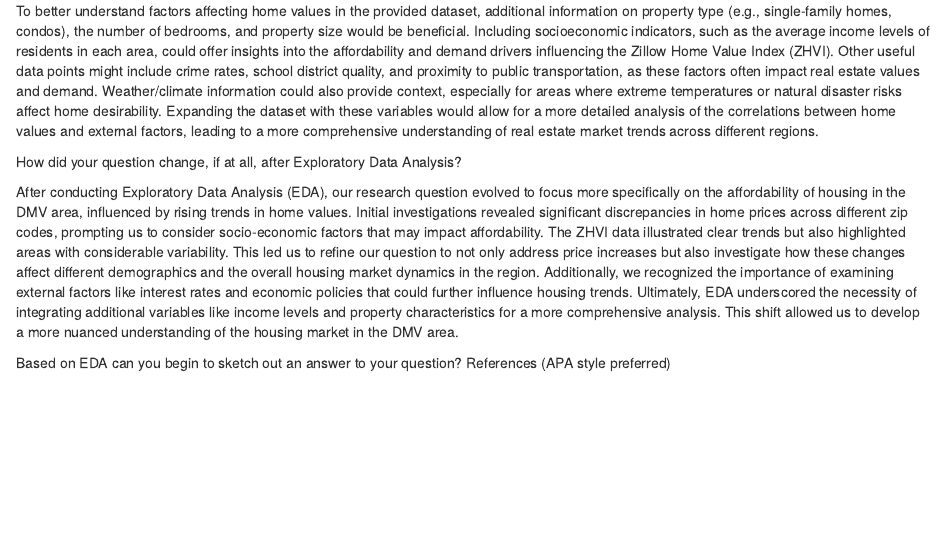
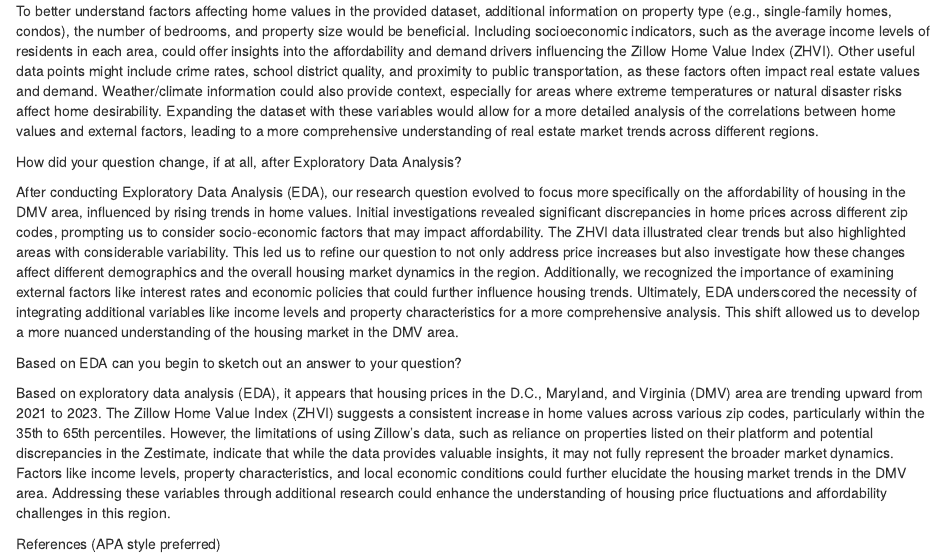
Before and after one commit to Dhwanil25/Project-1_Data_Science, an R Markdown document (Housingdata_Writeup.Rmd): the page in a window 1100 px wide, from 17460 px down. Rendered offline with R 4.5, knitr and Pandoc, with nearby package versions; some code elsewhere in the file could not run offline.

Commit message:
Update Housingdata_Writeup.Rmd

```diff
--- a/Housingdata_Writeup.Rmd
+++ b/Housingdata_Writeup.Rmd
@@ -549,4 +549,7 @@ After conducting Exploratory Data Analysis (EDA), our research question evolved
 
 
 Based on EDA can you begin to sketch out an answer to your question?
+
+Based on exploratory data analysis (EDA), it appears that housing prices in the D.C., Maryland, and Virginia (DMV) area are trending upward from 2021 to 2023. The Zillow Home Value Index (ZHVI) suggests a consistent increase in home values across various zip codes, particularly within the 35th to 65th percentiles. However, the limitations of using Zillow’s data, such as reliance on properties listed on their platform and potential discrepancies in the Zestimate, indicate that while the data provides valuable insights, it may not fully represent the broader market dynamics. Factors like income levels, property characteristics, and local economic conditions could further elucidate the housing market trends in the DMV area. Addressing these variables through additional research could enhance the understanding of housing price fluctuations and affordability challenges in this region.
+
 References (APA style preferred)
```
